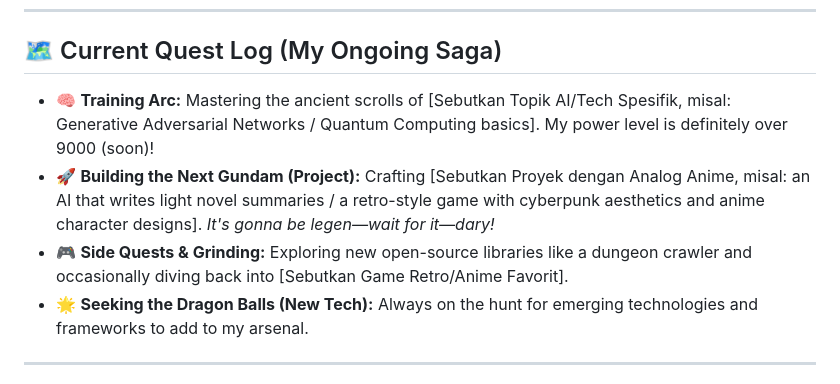
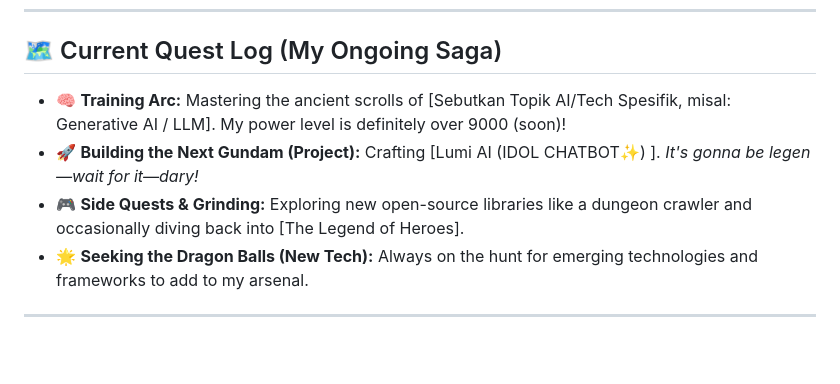
Before and after one commit to LumiaChuu/LumiaChuu, a Markdown page: Readme.md, the part around the change. Drawn GitHub-style; blank space fills up the shorter version.

```diff
--- a/Readme.md
+++ b/Readme.md
@@ -47,9 +47,9 @@ My coding style? Think of it as a well-animated fight scene: flashy, efficient,
 
 ## 🗺️ Current Quest Log (My Ongoing Saga)
 
-* 🧠 **Training Arc:** Mastering the ancient scrolls of [Sebutkan Topik AI/Tech Spesifik, misal: Generative Adversarial Networks / Quantum Computing basics]. My power level is definitely over 9000 (soon)!
-* 🚀 **Building the Next Gundam (Project):** Crafting [Sebutkan Proyek dengan Analog Anime, misal: an AI that writes light novel summaries / a retro-style game with cyberpunk aesthetics and anime character designs]. *It's gonna be legen—wait for it—dary!*
-* 🎮 **Side Quests & Grinding:** Exploring new open-source libraries like a dungeon crawler and occasionally diving back into [Sebutkan Game Retro/Anime Favorit].
+* 🧠 **Training Arc:** Mastering the ancient scrolls of [Sebutkan Topik AI/Tech Spesifik, misal: Generative AI / LLM]. My power level is definitely over 9000 (soon)!
+* 🚀 **Building the Next Gundam (Project):** Crafting [Lumi AI (IDOL CHATBOT✨) ]. *It's gonna be legen—wait for it—dary!*
+* 🎮 **Side Quests & Grinding:** Exploring new open-source libraries like a dungeon crawler and occasionally diving back into [The Legend of Heroes].
 * 🌟 **Seeking the Dragon Balls (New Tech):** Always on the hunt for emerging technologies and frameworks to add to my arsenal.
 
 ---
```
